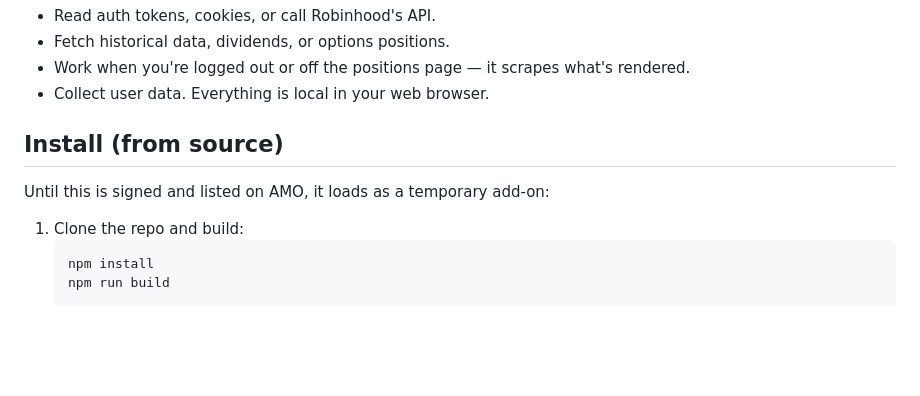
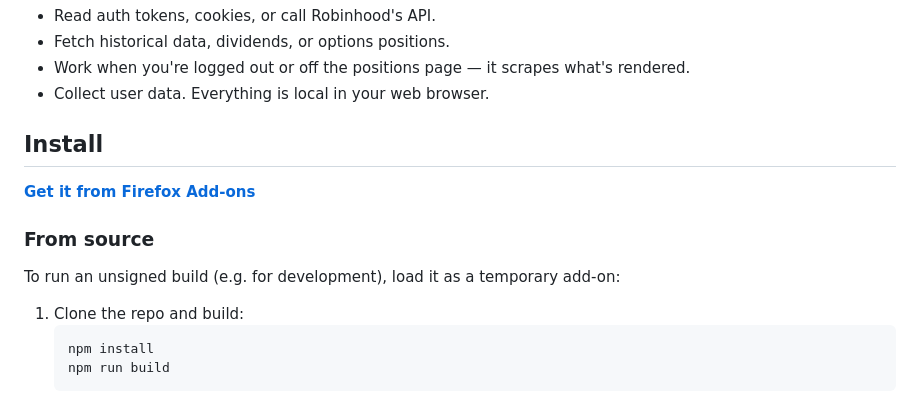
Before and after one commit to smithnic/robinhood-exporter, a Markdown page: README.md, the part around one of its changes. Drawn GitHub-style; blank space fills up the shorter version.

Commit message:
docs: link AMO listing in README

````diff
--- a/README.md
+++ b/README.md
@@ -27,9 +29,13 @@ Numbers are formatted to 3 decimals for shares/quantity and 2 decimals for price
 - Work when you're logged out or off the positions page — it scrapes what's rendered.
 - Collect user data. Everything is local in your web browser.
 
-## Install (from source)
+## Install
 
-Until this is signed and listed on AMO, it loads as a temporary add-on:
+**[Get it from Firefox Add-ons](https://addons.mozilla.org/addon/portfolio-csv-for-robinhood/)**
+
+### From source
+
+To run an unsigned build (e.g. for development), load it as a temporary add-on:
 
 1. Clone the repo and build:
    ```bash
````
Also changed, not shown: other parts of README.md (+2 -0 lines).
